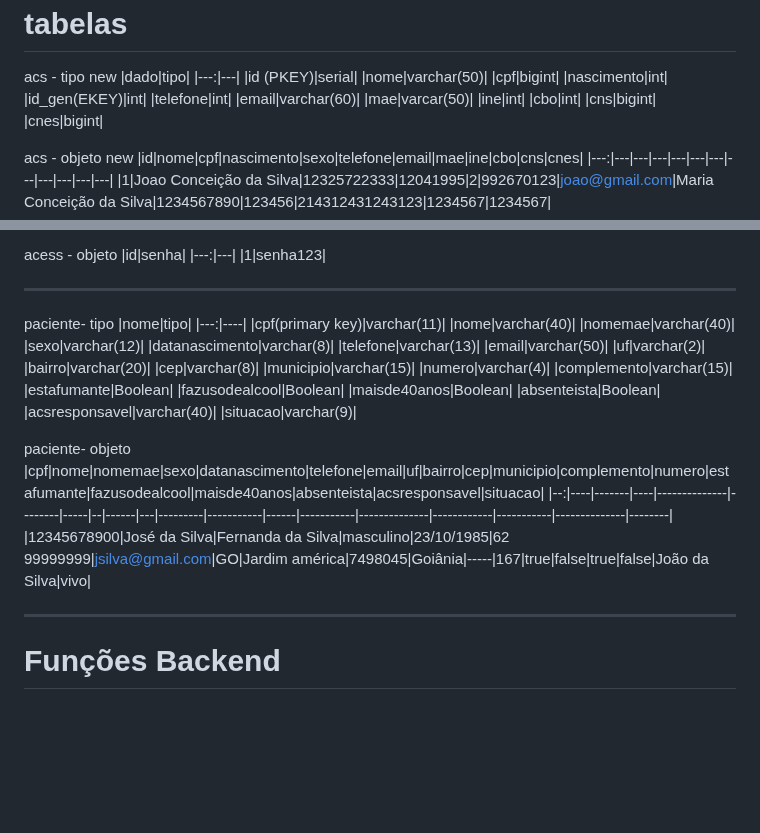
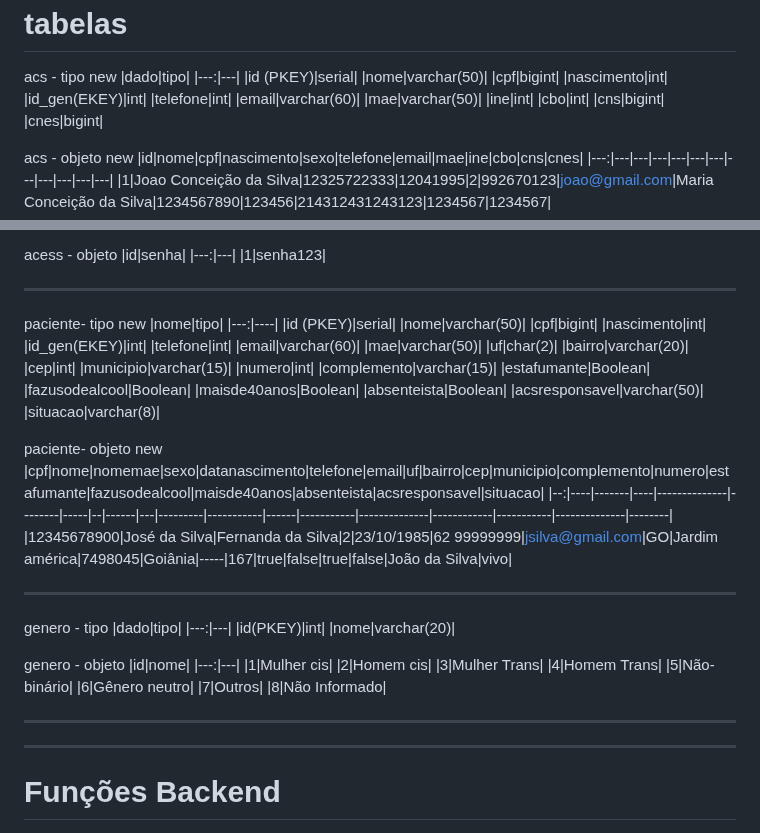
Before and after one commit to sobrevidascb/papelaria, a Markdown page: README.md, 2 parts joined by grey strips. Drawn GitHub-style; blank space fills up the shorter version.

```diff
--- a/README.md
+++ b/README.md
@@ -35,7 +35,7 @@ acs - tipo new
 |id_gen(EKEY)|int|
 |telefone|int|
 |email|varchar(60)|
-|mae|varcar(50)|
+|mae|varchar(50)|
 |ine|int|
 |cbo|int|
 |cns|bigint|
@@ -75,35 +75,56 @@ acess - objeto
 |---:|---|
 |1|senha123|
 ***
-paciente- tipo
+paciente- tipo new
 |nome|tipo|
 |---:|----|
-|cpf(primary key)|varchar(11)|
-|nome|varchar(40)|
-|nomemae|varchar(40)|
-|sexo|varchar(12)|
-|datanascimento|varchar(8)|
-|telefone|varchar(13)|
-|email|varchar(50)|
-|uf|varchar(2)|
+|id (PKEY)|serial|
+|nome|varchar(50)|
+|cpf|bigint|
+|nascimento|int|
+|id_gen(EKEY)|int|
+|telefone|int|
+|email|varchar(60)|
+|mae|varchar(50)|
+|uf|char(2)|
 |bairro|varchar(20)|
-|cep|varchar(8)|
+|cep|int|
 |municipio|varchar(15)|
-|numero|varchar(4)|
+|numero|int|
 |complemento|varchar(15)|
 |estafumante|Boolean|
 |fazusodealcool|Boolean|
 |maisde40anos|Boolean|
 |absenteista|Boolean|
-|acsresponsavel|varchar(40)|
-|situacao|varchar(9)|
+|acsresponsavel|varchar(50)|
+|situacao|varchar(8)|
 
 
 
-paciente- objeto
+paciente- objeto new
 |cpf|nome|nomemae|sexo|datanascimento|telefone|email|uf|bairro|cep|municipio|complemento|numero|estafumante|fazusodealcool|maisde40anos|absenteista|acsresponsavel|situacao|
 |--:|----|-------|----|--------------|--------|-----|--|------|---|---------|-----------|------|-----------|--------------|------------|-----------|--------------|--------|
-|12345678900|José da Silva|Fernanda da Silva|masculino|23/10/1985|62 99999999|jsilva@gmail.com|GO|Jardim américa|7498045|Goiânia|-----|167|true|false|true|false|João da Silva|vivo|
+|12345678900|José da Silva|Fernanda da Silva|2|23/10/1985|62 99999999|jsilva@gmail.com|GO|Jardim américa|7498045|Goiânia|-----|167|true|false|true|false|João da Silva|vivo|
+
+***
+genero - tipo
+|dado|tipo|
+|---:|---|
+|id(PKEY)|int|
+|nome|varchar(20)|
+
+genero - objeto
+|id|nome|
+|---:|---|
+|1|Mulher cis|
+|2|Homem cis|
+|3|Mulher Trans|
+|4|Homem Trans|
+|5|Não-binário|
+|6|Gênero neutro|
+|7|Outros|
+|8|Não Informado|
+***
 
 -----------------
 
```
